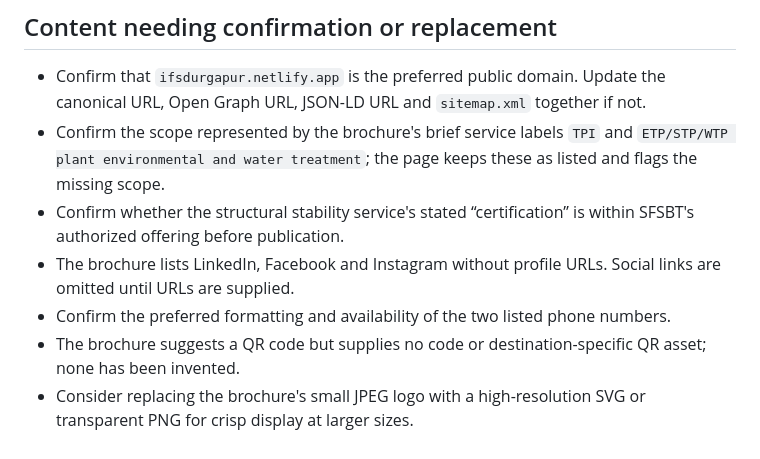
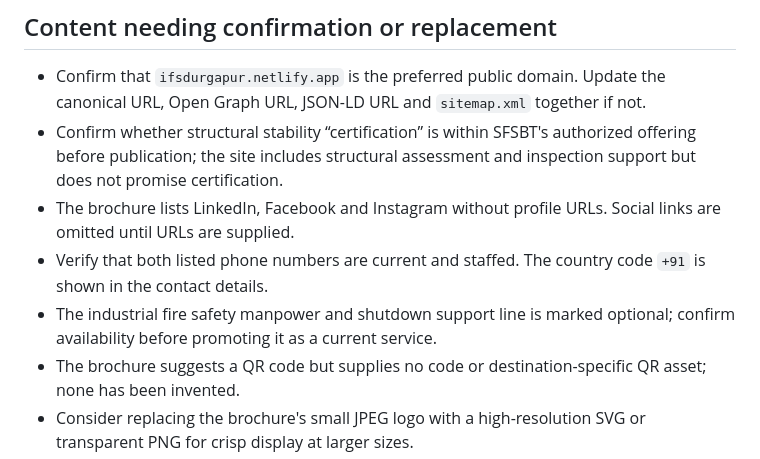
Before and after one commit to being-blank/SFSBT, a Markdown page: README.md, the part around the change. Rendered like a GitHub page.

Commit message:
Revise content needing confirmation in README
Updated confirmation items for clarity and specificity in the README.

```diff
--- a/README.md
+++ b/README.md
@@ -41,10 +41,10 @@ The source brochure is retained in the project root. The exported, unused brochu
 ## Content needing confirmation or replacement
 
 - Confirm that `ifsdurgapur.netlify.app` is the preferred public domain. Update the canonical URL, Open Graph URL, JSON-LD URL and `sitemap.xml` together if not.
-- Confirm the scope represented by the brochure's brief service labels `TPI` and `ETP/STP/WTP plant environmental and water treatment`; the page keeps these as listed and flags the missing scope.
-- Confirm whether the structural stability service's stated “certification” is within SFSBT's authorized offering before publication.
+- Confirm whether structural stability “certification” is within SFSBT's authorized offering before publication; the site includes structural assessment and inspection support but does not promise certification.
 - The brochure lists LinkedIn, Facebook and Instagram without profile URLs. Social links are omitted until URLs are supplied.
-- Confirm the preferred formatting and availability of the two listed phone numbers.
+- Verify that both listed phone numbers are current and staffed. The country code `+91` is shown in the contact details.
+- The industrial fire safety manpower and shutdown support line is marked optional; confirm availability before promoting it as a current service.
 - The brochure suggests a QR code but supplies no code or destination-specific QR asset; none has been invented.
 - Consider replacing the brochure's small JPEG logo with a high-resolution SVG or transparent PNG for crisp display at larger sizes.
 
```
